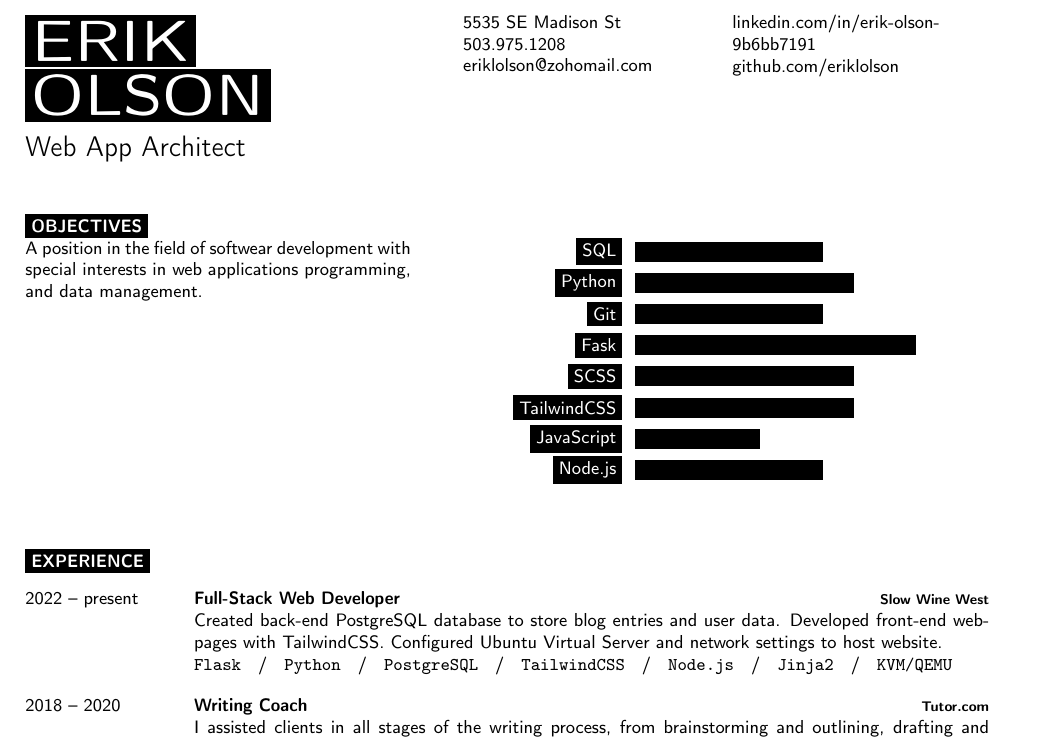
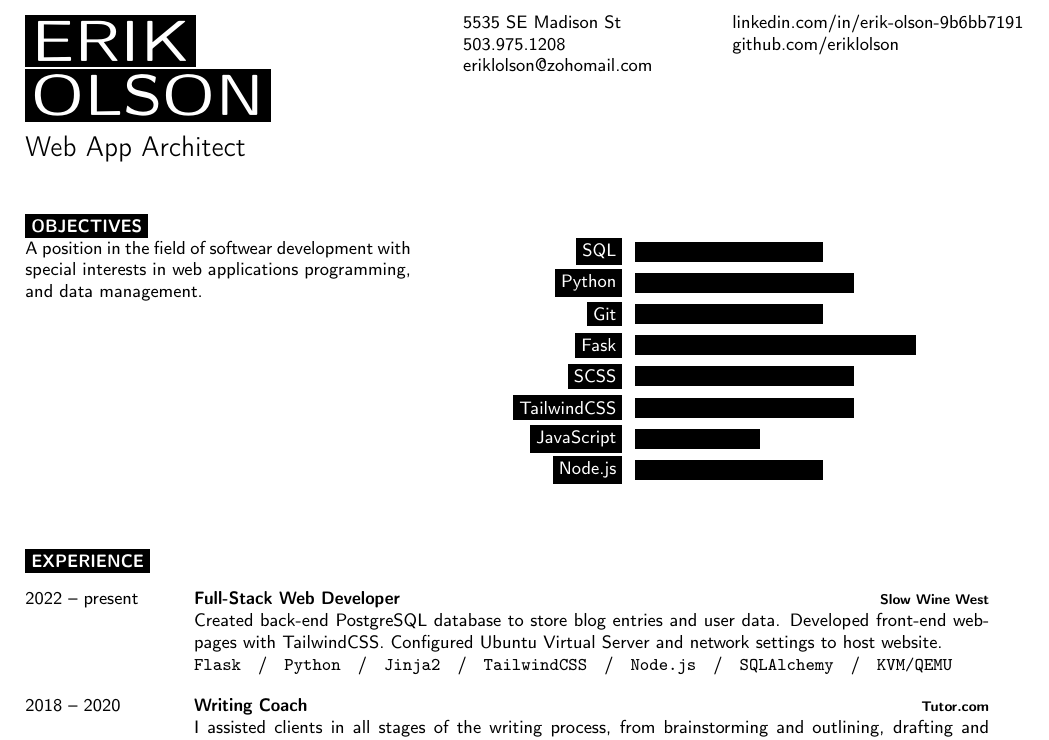
Before and after one commit to eriklolson/latex-resume, a LaTeX document (main.tex): part of the page, cut so that both start at the same text. Compiled offline with pdfLaTeX.

Commit message:
LR-9 #done  #comment shifter linkedin url

```diff
--- a/main.tex
+++ b/main.tex
@@ -52,7 +52,7 @@
 	{503.975.1208}\\
 	{\href{mailto:eriklolson@zohomail.com}{eriklolson@zohomail.com}}\\
 \end{minipage}
-\begin{minipage}[t]{0.275\textwidth} % 27.5% of the page width for the second row of icons
+\begin{minipage}[t]{0.375\textwidth} % 27.5% of the page width for the second row of icons
 	\vspace{-\baselineskip} % Required for vertically aligning minipages
 
 	% The first parameter is the FontAwesome icon name, the second is the box size and the third is the text
@@ -107,7 +107,7 @@
 		{Created back-end PostgreSQL database to store blog entries and user data.
 		Developed front-end webpages with TailwindCSS. Configured Ubuntu Virtual Server
 		and network settings to host website.
-		\\ \texttt{Flask}\slashsep\texttt{Python}\slashsep\texttt{PostgreSQL}\slashsep\texttt{TailwindCSS}\slashsep\texttt{Node.js}\slashsep\texttt{Jinja2}\slashsep\texttt{KVM/QEMU}}
+		\\ \texttt{Flask}\slashsep\texttt{Python}\slashsep\texttt{Jinja2}\slashsep\texttt{TailwindCSS}\slashsep\texttt{Node.js}\slashsep\texttt{SQLAlchemy}\slashsep\texttt{KVM/QEMU}}
 
 	\entry
 		{2018 -- 2020}
```
